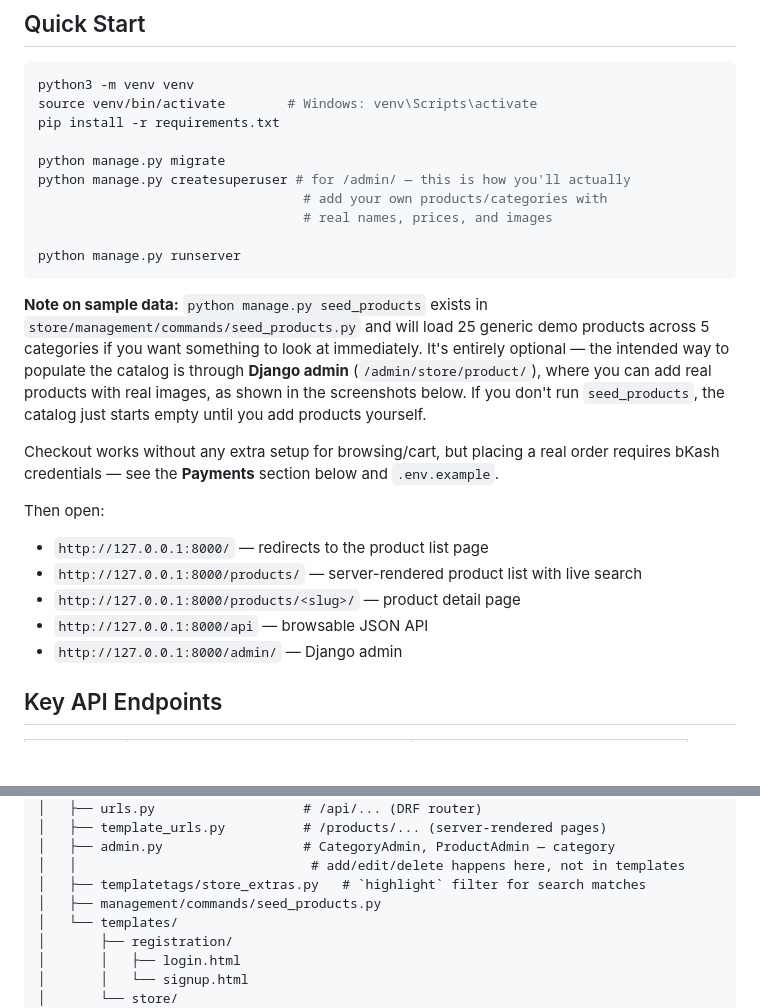
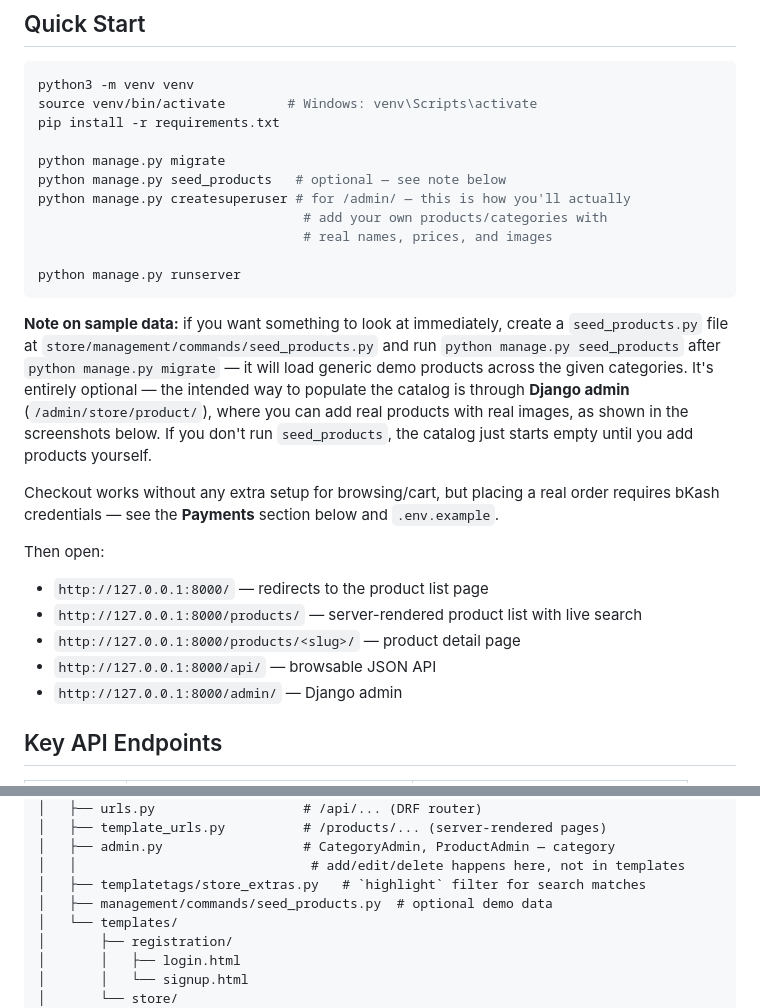
Before and after one commit to biplobshil/Innovative_Skills_BD_Web_Batch_09-Assignment01, a Markdown page: README.md, 2 parts joined by grey strips. GitHub-like rendering; blank space fills up the shorter version.

````diff
--- a/README.md
+++ b/README.md
@@ -115,6 +115,7 @@ source venv/bin/activate        # Windows: venv\Scripts\activate
 pip install -r requirements.txt
 
 python manage.py migrate
+python manage.py seed_products   # optional — see note below
 python manage.py createsuperuser # for /admin/ — this is how you'll actually
                                   # add your own products/categories with
                                   # real names, prices, and images
@@ -122,14 +123,16 @@ python manage.py createsuperuser # for /admin/ — this is how you'll actually
 python manage.py runserver
 ```
 
-**Note on sample data:** `python manage.py seed_products` exists in
-`store/management/commands/seed_products.py` and will load 25 generic
-demo products across 5 categories if you want something to look at
-immediately. It's entirely optional — the intended way to populate the
-catalog is through **Django admin** (`/admin/store/product/`), where you
-can add real products with real images, as shown in the screenshots
-below. If you don't run `seed_products`, the catalog just starts empty
-until you add products yourself.
+**Note on sample data:** if you want something to look at immediately,
+create a `seed_products.py` file at
+`store/management/commands/seed_products.py` and run
+`python manage.py seed_products` after `python manage.py migrate` — it
+will load generic demo products across the given categories. It's
+entirely optional — the intended way to populate the catalog is through
+**Django admin** (`/admin/store/product/`), where you can add real
+products with real images, as shown in the screenshots below. If you
+don't run `seed_products`, the catalog just starts empty until you add
+products yourself.
 
 Checkout works without any extra setup for browsing/cart, but placing a
 real order requires bKash credentials — see the **Payments** section
@@ -139,7 +142,7 @@ Then open:
 - `http://127.0.0.1:8000/` — redirects to the product list page
 - `http://127.0.0.1:8000/products/` — server-rendered product list with live search
 - `http://127.0.0.1:8000/products/<slug>/` — product detail page
-- `http://127.0.0.1:8000/api` — browsable JSON API
+- `http://127.0.0.1:8000/api/` — browsable JSON API
 - `http://127.0.0.1:8000/admin/` — Django admin
 
 ## Key API Endpoints
@@ -310,7 +313,7 @@ ecommerce_app/
 │   ├── admin.py                  # CategoryAdmin, ProductAdmin — category
 │   │                              # add/edit/delete happens here, not in templates
 │   ├── templatetags/store_extras.py   # `highlight` filter for search matches
-│   ├── management/commands/seed_products.py
+│   ├── management/commands/seed_products.py  # optional demo data
 │   └── templates/
 │       ├── registration/
 │       │   ├── login.html
````
